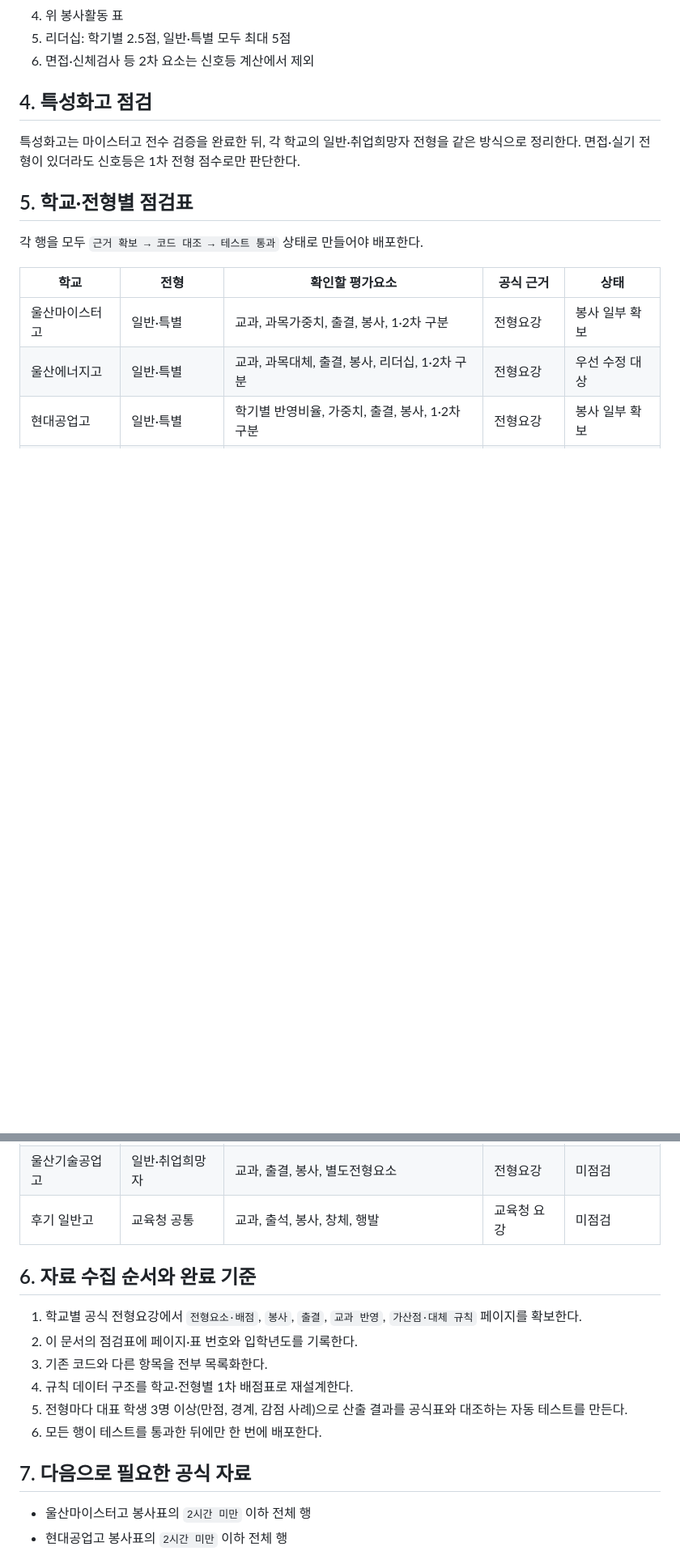
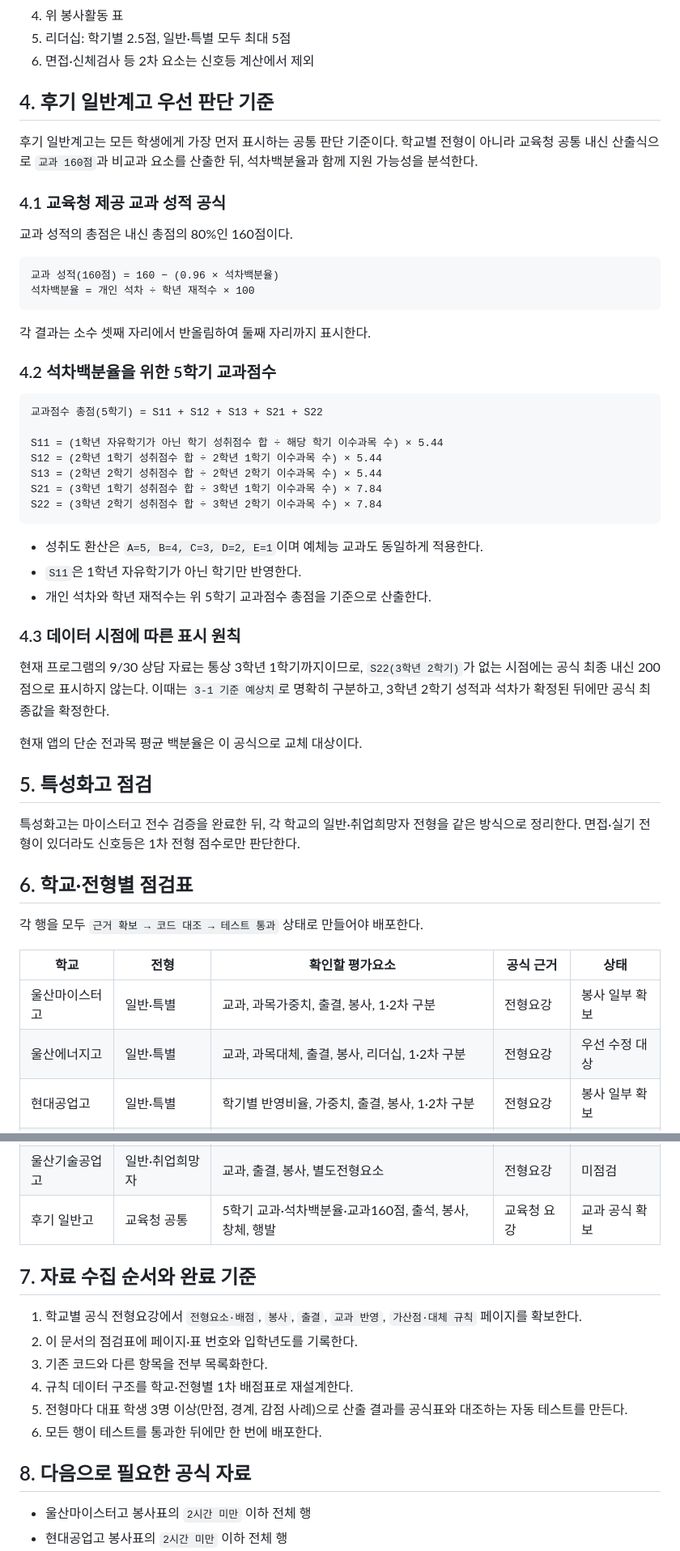
Before and after one commit to purnpado/PHGC, a Markdown page: docs/admission-score-audit-plan.md, 2 parts joined by grey strips. Shown at 81% size. Drawn GitHub-style; blank space fills up the shorter version.

Commit message:
docs: 교육청 후기 일반고 교과 산출식 반영

````diff
--- a/docs/admission-score-audit-plan.md
+++ b/docs/admission-score-audit-plan.md
@@ -121,11 +121,48 @@
 5. 리더십: 학기별 2.5점, 일반·특별 모두 최대 5점
 6. 면접·신체검사 등 2차 요소는 신호등 계산에서 제외
 
-## 4. 특성화고 점검
+## 4. 후기 일반계고 우선 판단 기준
+
+후기 일반계고는 모든 학생에게 가장 먼저 표시하는 공통 판단 기준이다. 학교별 전형이 아니라 교육청 공통 내신 산출식으로 `교과 160점`과 비교과 요소를 산출한 뒤, 석차백분율과 함께 지원 가능성을 분석한다.
+
+### 4.1 교육청 제공 교과 성적 공식
+
+교과 성적의 총점은 내신 총점의 80%인 160점이다.
+
+```text
+교과 성적(160점) = 160 − (0.96 × 석차백분율)
+석차백분율 = 개인 석차 ÷ 학년 재적수 × 100
+```
+
+각 결과는 소수 셋째 자리에서 반올림하여 둘째 자리까지 표시한다.
+
+### 4.2 석차백분율을 위한 5학기 교과점수
+
+```text
+교과점수 총점(5학기) = S11 + S12 + S13 + S21 + S22
+
+S11 = (1학년 자유학기가 아닌 학기 성취점수 합 ÷ 해당 학기 이수과목 수) × 5.44
+S12 = (2학년 1학기 성취점수 합 ÷ 2학년 1학기 이수과목 수) × 5.44
+S13 = (2학년 2학기 성취점수 합 ÷ 2학년 2학기 이수과목 수) × 5.44
+S21 = (3학년 1학기 성취점수 합 ÷ 3학년 1학기 이수과목 수) × 7.84
+S22 = (3학년 2학기 성취점수 합 ÷ 3학년 2학기 이수과목 수) × 7.84
+```
+
+- 성취도 환산은 `A=5, B=4, C=3, D=2, E=1`이며 예체능 교과도 동일하게 적용한다.
+- `S11`은 1학년 자유학기가 아닌 학기만 반영한다.
+- 개인 석차와 학년 재적수는 위 5학기 교과점수 총점을 기준으로 산출한다.
+
+### 4.3 데이터 시점에 따른 표시 원칙
+
+현재 프로그램의 9/30 상담 자료는 통상 3학년 1학기까지이므로, `S22(3학년 2학기)`가 없는 시점에는 공식 최종 내신 200점으로 표시하지 않는다. 이때는 `3-1 기준 예상치`로 명확히 구분하고, 3학년 2학기 성적과 석차가 확정된 뒤에만 공식 최종값을 확정한다.
+
+현재 앱의 단순 전과목 평균 백분율은 이 공식으로 교체 대상이다.
+
+## 5. 특성화고 점검
 
 특성화고는 마이스터고 전수 검증을 완료한 뒤, 각 학교의 일반·취업희망자 전형을 같은 방식으로 정리한다. 면접·실기 전형이 있더라도 신호등은 1차 전형 점수로만 판단한다.
 
-## 5. 학교·전형별 점검표
+## 6. 학교·전형별 점검표
 
 각 행을 모두 `근거 확보 → 코드 대조 → 테스트 통과` 상태로 만들어야 배포한다.
 
@@ -141,9 +178,9 @@
 | 울산산업고 | 일반·취업희망자 | 교과, 출결, 봉사, 별도전형요소 | 전형요강 | 미점검 |
 | 울산미용예술고 | 해당 전형 | 교과, 실기 여부, 출결, 봉사 | 전형요강 | 미점검 |
 | 울산기술공업고 | 일반·취업희망자 | 교과, 출결, 봉사, 별도전형요소 | 전형요강 | 미점검 |
-| 후기 일반고 | 교육청 공통 | 교과, 출석, 봉사, 창체, 행발 | 교육청 요강 | 미점검 |
+| 후기 일반고 | 교육청 공통 | 5학기 교과·석차백분율·교과160점, 출석, 봉사, 창체, 행발 | 교육청 요강 | 교과 공식 확보 |
 
-## 6. 자료 수집 순서와 완료 기준
+## 7. 자료 수집 순서와 완료 기준
 
 1. 학교별 공식 전형요강에서 `전형요소·배점`, `봉사`, `출결`, `교과 반영`, `가산점·대체 규칙` 페이지를 확보한다.
 2. 이 문서의 점검표에 페이지·표 번호와 입학년도를 기록한다.
@@ -152,7 +189,7 @@
 5. 전형마다 대표 학생 3명 이상(만점, 경계, 감점 사례)으로 산출 결과를 공식표와 대조하는 자동 테스트를 만든다.
 6. 모든 행이 테스트를 통과한 뒤에만 한 번에 배포한다.
 
-## 7. 다음으로 필요한 공식 자료
+## 8. 다음으로 필요한 공식 자료
 
 - 울산마이스터고 봉사표의 `2시간 미만` 이하 전체 행
 - 현대공업고 봉사표의 `2시간 미만` 이하 전체 행
````
Also changed, not shown: docs/design.md (+6 -1 lines).
